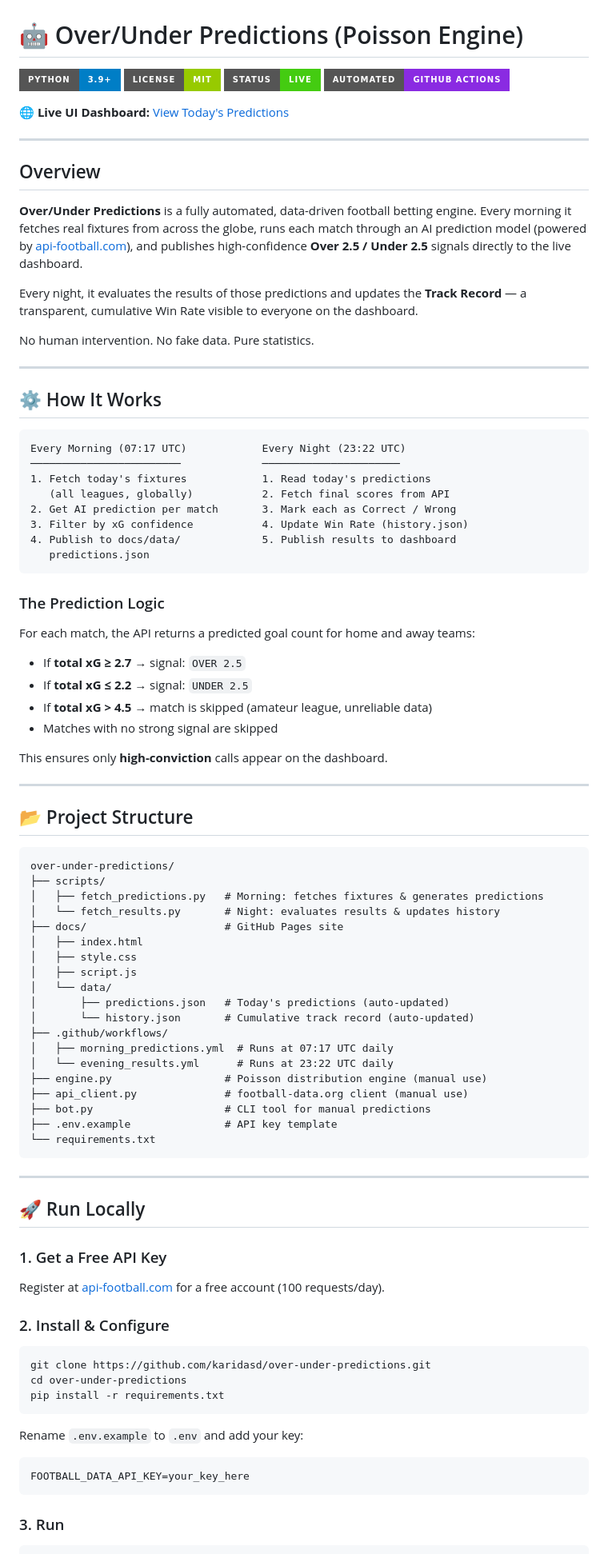
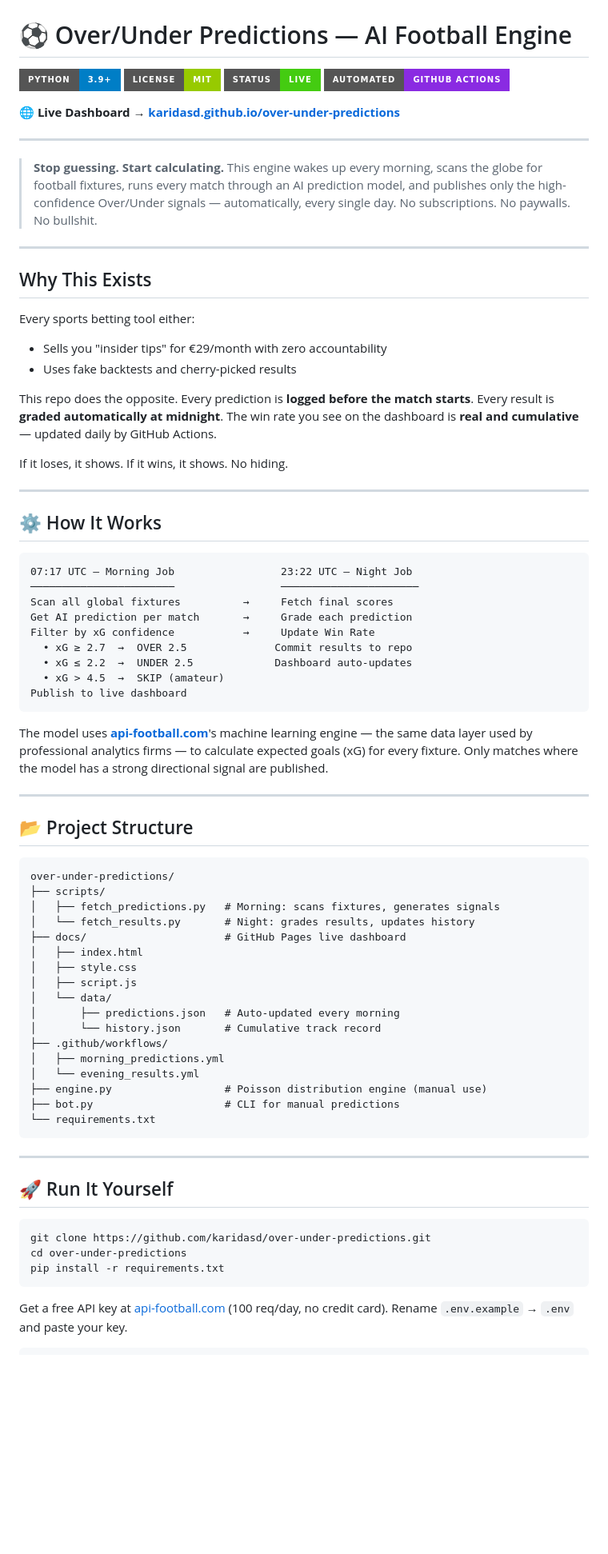
Before and after one commit to karidasd/over-under-predictions, a Markdown page: README.md, the part around one of its changes. Shown at 80% size. GitHub-like rendering; badges without logos; blank space fills up the shorter version.

Commit message:
docs: Aggressive README rewrite

````diff
--- a/README.md
+++ b/README.md
@@ -1,49 +1,48 @@
 ![Over/Under Predictions Banner](docs/assets/banner.png)
 
-# 🤖 Over/Under Predictions (Poisson Engine)
+# ⚽ Over/Under Predictions — AI Football Engine
 
 ![Python](https://img.shields.io/badge/Python-3.9+-blue?style=for-the-badge)
 ![License](https://img.shields.io/badge/License-MIT-green?style=for-the-badge)
 ![Status](https://img.shields.io/badge/Status-Live-success?style=for-the-badge)
 ![Automation](https://img.shields.io/badge/Automated-GitHub%20Actions-blueviolet?style=for-the-badge)
 
-**🌐 Live UI Dashboard:** [View Today's Predictions](https://karidasd.github.io/over-under-predictions/)
+**🌐 Live Dashboard → [karidasd.github.io/over-under-predictions](https://karidasd.github.io/over-under-predictions/)**
 
 ---
 
-## Overview
+> **Stop guessing. Start calculating.**
+> This engine wakes up every morning, scans the globe for football fixtures, runs every match through an AI prediction model, and publishes only the high-confidence Over/Under signals — automatically, every single day. No subscriptions. No paywalls. No bullshit.
 
-**Over/Under Predictions** is a fully automated, data-driven football betting engine. Every morning it fetches real fixtures from across the globe, runs each match through an AI prediction model (powered by [api-football.com](https://www.api-football.com/)), and publishes high-confidence **Over 2.5 / Under 2.5** signals directly to the live dashboard.
+---
 
-Every night, it evaluates the results of those predictions and updates the **Track Record** — a transparent, cumulative Win Rate visible to everyone on the dashboard.
+## Why This Exists
 
-No human intervention. No fake data. Pure statistics.
+Every sports betting tool either:
+- Sells you "insider tips" for €29/month with zero accountability
+- Uses fake backtests and cherry-picked results
+
+This repo does the opposite. Every prediction is **logged before the match starts**. Every result is **graded automatically at midnight**. The win rate you see on the dashboard is **real and cumulative** — updated daily by GitHub Actions.
+
+If it loses, it shows. If it wins, it shows. No hiding.
 
 ---
 
 ## ⚙️ How It Works
 
 ```
-Every Morning (07:17 UTC)            Every Night (23:22 UTC)
-────────────────────────             ──────────────────────
-1. Fetch today's fixtures            1. Read today's predictions
-   (all leagues, globally)           2. Fetch final scores from API
-2. Get AI prediction per match       3. Mark each as Correct / Wrong
-3. Filter by xG confidence           4. Update Win Rate (history.json)
-4. Publish to docs/data/             5. Publish results to dashboard
-   predictions.json
+07:17 UTC — Morning Job                 23:22 UTC — Night Job
+───────────────────────                 ──────────────────────
+Scan all global fixtures          →     Fetch final scores
+Get AI prediction per match       →     Grade each prediction
+Filter by xG confidence           →     Update Win Rate
+  • xG ≥ 2.7  →  OVER 2.5              Commit results to repo
+  • xG ≤ 2.2  →  UNDER 2.5             Dashboard auto-updates
+  • xG > 4.5  →  SKIP (amateur)
+Publish to live dashboard
 ```
 
-### The Prediction Logic
-
-For each match, the API returns a predicted goal count for home and away teams:
-
-- If **total xG ≥ 2.7** → signal: `OVER 2.5`
-- If **total xG ≤ 2.2** → signal: `UNDER 2.5`
-- If **total xG > 4.5** → match is skipped (amateur league, unreliable data)
-- Matches with no strong signal are skipped
-
-This ensures only **high-conviction** calls appear on the dashboard.
+The model uses **[api-football.com](https://www.api-football.com/)**'s machine learning engine — the same data layer used by professional analytics firms — to calculate expected goals (xG) for every fixture. Only matches where the model has a strong directional signal are published.
 
 ---
 
@@ -52,34 +51,26 @@ This ensures only **high-conviction** calls appear on the dashboard.
 ```
 over-under-predictions/
 ├── scripts/
-│   ├── fetch_predictions.py   # Morning: fetches fixtures & generates predictions
-│   └── fetch_results.py       # Night: evaluates results & updates history
-├── docs/                      # GitHub Pages site
+│   ├── fetch_predictions.py   # Morning: scans fixtures, generates signals
+│   └── fetch_results.py       # Night: grades results, updates history
+├── docs/                      # GitHub Pages live dashboard
 │   ├── index.html
 │   ├── style.css
 │   ├── script.js
 │   └── data/
-│       ├── predictions.json   # Today's predictions (auto-updated)
-│       └── history.json       # Cumulative track record (auto-updated)
+│       ├── predictions.json   # Auto-updated every morning
+│       └── history.json       # Cumulative track record
 ├── .github/workflows/
-│   ├── morning_predictions.yml  # Runs at 07:17 UTC daily
-│   └── evening_results.yml      # Runs at 23:22 UTC daily
+│   ├── morning_predictions.yml
+│   └── evening_results.yml
 ├── engine.py                  # Poisson distribution engine (manual use)
-├── api_client.py              # football-data.org client (manual use)
-├── bot.py                     # CLI tool for manual predictions
-├── .env.example               # API key template
+├── bot.py                     # CLI for manual predictions
 └── requirements.txt
 ```
 
 ---
 
-## 🚀 Run Locally
-
-### 1. Get a Free API Key
-
-Register at [api-football.com](https://www.api-football.com/) for a free account (100 requests/day).
-
-### 2. Install & Configure
+## 🚀 Run It Yourself
 
 ```bash
 git clone https://github.com/karidasd/over-under-predictions.git
@@ -87,11 +78,7 @@ cd over-under-predictions
 pip install -r requirements.txt
 ```
 
-Rename `.env.example` to `.env` and add your key:
-```
-FOOTBALL_DATA_API_KEY=your_key_here
-```
-
-### 3. Run
+Get a free API key at [api-football.com](https://www.api-football.com/) (100 req/day, no credit card).
+Rename `.env.example` → `.env` and paste your key.
 
 ```bash
````
Also changed, not shown: other parts of README.md (+13 -17 lines).
